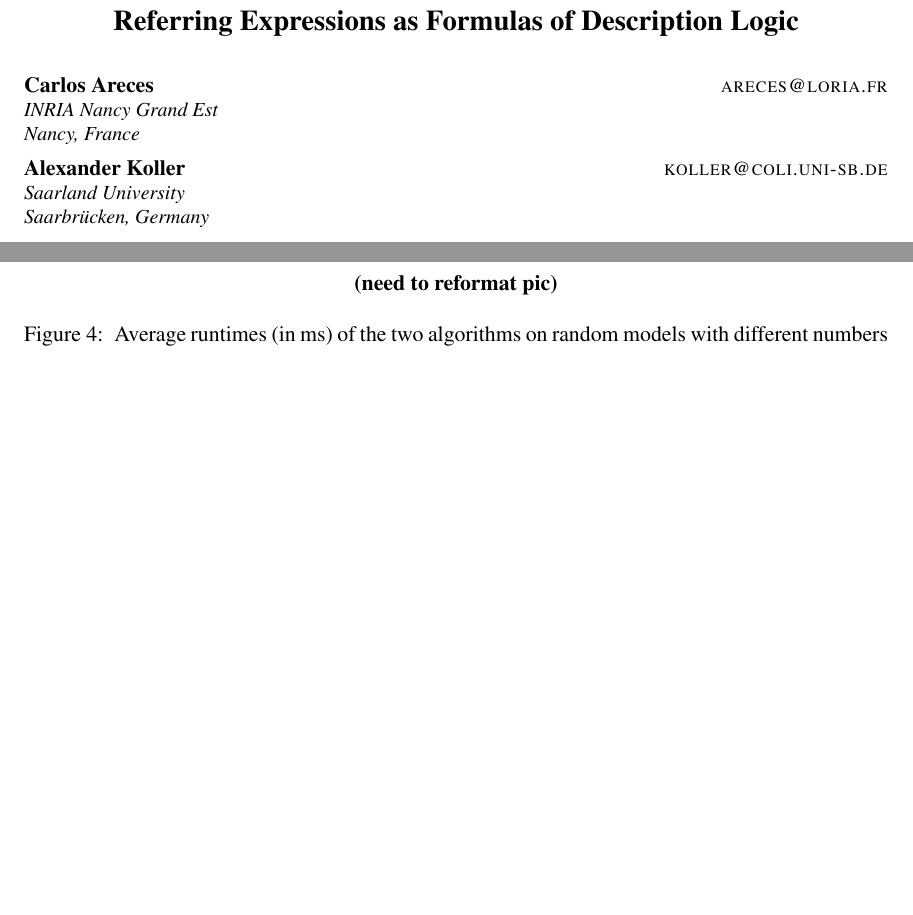
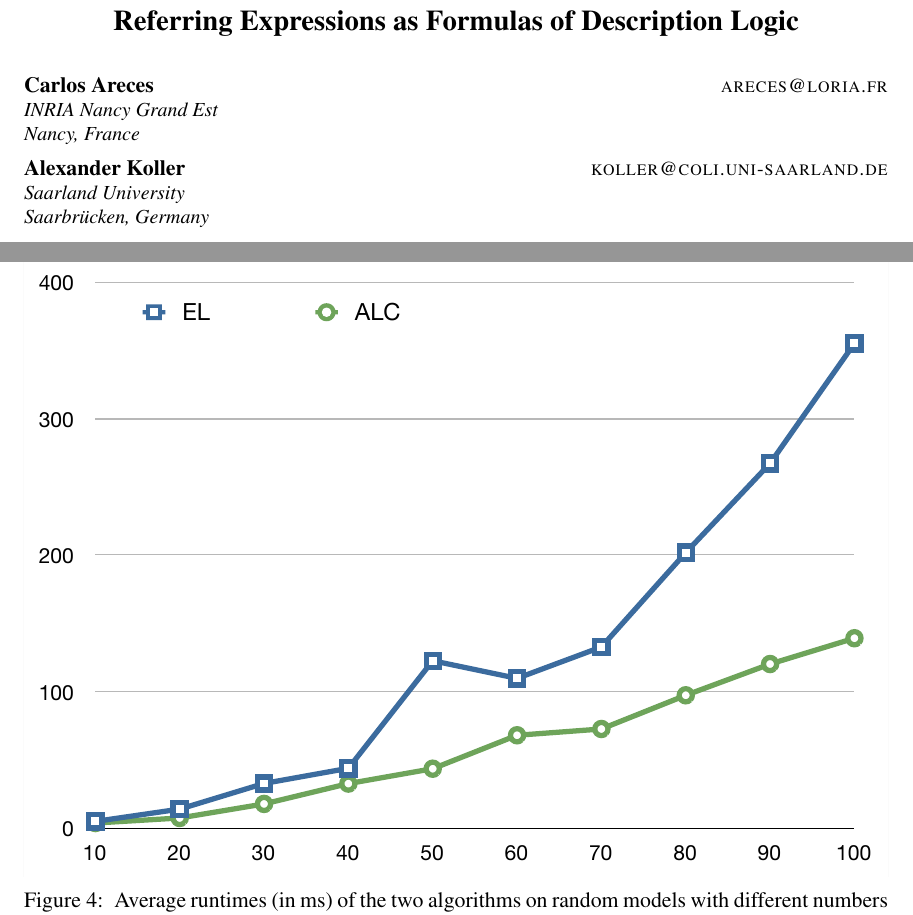
Before and after one commit to coli-saar/crisp-nlg, a LaTeX paper (Papers/dl-gre-jair/main.tex, which reads Papers/dl-gre-jair/discussion.tex): two parts of pages 1 and 8 of 11 before the commit and two parts of pages 1 and 9 of 12 after it, joined at a grey line, cut so that both start at the same text, the shorter picture padded with empty space. Compiled offline with pdfLaTeX.

Commit message:
pics back in to work with pdflatex

```diff
--- a/Papers/dl-gre-jair/discussion.tex
+++ b/Papers/dl-gre-jair/discussion.tex
@@ -175,8 +174,7 @@ sentence planning and realization, such as in \citeA{KolSto07}.
 
 \begin{figure}[t]
   \centering
-	\todo{need to reformat pic}
-  %%%\includegraphics[width=\columnwidth]{runtimes}\vspace*{-2ex}
+  \includegraphics[width=\columnwidth]{runtimes}\vspace*{-2ex}
   \caption{Average runtimes (in ms) of the two algorithms on random
     models with different numbers of individuals.}
   \label{fig:runtimes}\vspace*{-1.5ex}
--- a/Papers/dl-gre-jair/main.tex
+++ b/Papers/dl-gre-jair/main.tex
@@ -10,6 +10,9 @@
 
 \input epsf %% at top of file
 
+\special{papersize=8.5in,11in}
+\setlength{\pdfpageheight}{\paperheight}
+\setlength{\pdfpagewidth}{\paperwidth}
 
 \usepackage[algoruled, linesnumbered,noend]{algorithm2e}
 
@@ -50,7 +53,7 @@
        \addr INRIA Nancy Grand Est\\
        Nancy, France
        \AND
-       \name Alexander Koller \email koller@coli.uni-sb.de \\
+       \name Alexander Koller \email koller@coli.uni-saarland.de \\
        \addr Saarland University\\
        Saarbr\"{u}cken, Germany
        \AND
```
Also changed, not shown: Papers/dl-gre-jair/gre.tex (+1 -2 lines), Papers/dl-gre-jair/main.pdf, Papers/dl-gre-jair/main.ps, Papers/dl-gre-jair/discussion.tex (3 more changed lines).
